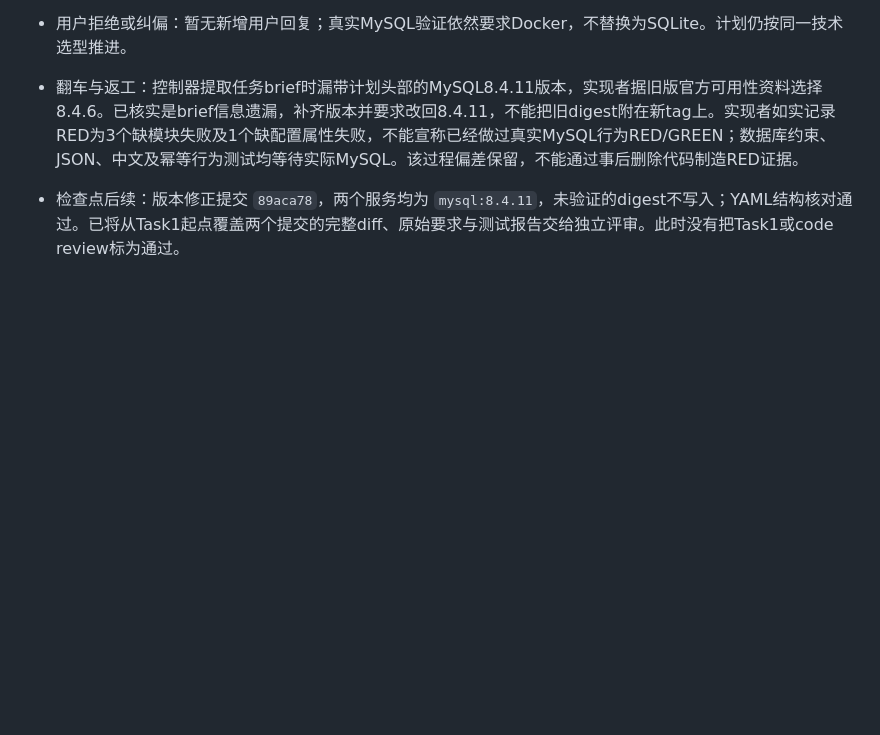
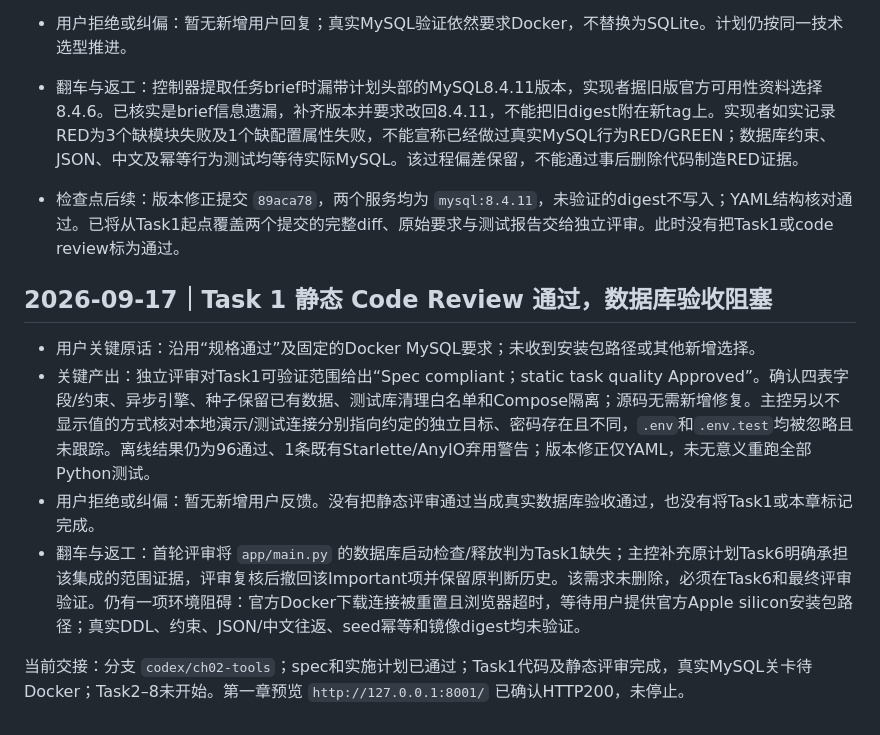
Before and after one commit to ny-glitch/ecommerce-support-agent, a Markdown page: dev-notes/ch02.md, the part around the change. Drawn GitHub-style; blank space fills up the shorter version.

Commit message:
docs: record database review and pending mysql validation

```diff
--- a/dev-notes/ch02.md
+++ b/dev-notes/ch02.md
@@ -80,3 +80,12 @@
 - 翻车与返工：控制器提取任务brief时漏带计划头部的MySQL8.4.11版本，实现者据旧版官方可用性资料选择8.4.6。已核实是brief信息遗漏，补齐版本并要求改回8.4.11，不能把旧digest附在新tag上。实现者如实记录RED为3个缺模块失败及1个缺配置属性失败，不能宣称已经做过真实MySQL行为RED/GREEN；数据库约束、JSON、中文及幂等行为测试均等待实际MySQL。该过程偏差保留，不能通过事后删除代码制造RED证据。
 
 - 检查点后续：版本修正提交 `89aca78`，两个服务均为 `mysql:8.4.11`，未验证的digest不写入；YAML结构核对通过。已将从Task1起点覆盖两个提交的完整diff、原始要求与测试报告交给独立评审。此时没有把Task1或code review标为通过。
+
+## 2026-09-17｜Task 1 静态 Code Review 通过，数据库验收阻塞
+
+- 用户关键原话：沿用“规格通过”及固定的Docker MySQL要求；未收到安装包路径或其他新增选择。
+- 关键产出：独立评审对Task1可验证范围给出“Spec compliant；static task quality Approved”。确认四表字段/约束、异步引擎、种子保留已有数据、测试库清理白名单和Compose隔离；源码无需新增修复。主控另以不显示值的方式核对本地演示/测试连接分别指向约定的独立目标、密码存在且不同，`.env`和`.env.test`均被忽略且未跟踪。离线结果仍为96通过、1条既有Starlette/AnyIO弃用警告；版本修正仅YAML，未无意义重跑全部Python测试。
+- 用户拒绝或纠偏：暂无新增用户反馈。没有把静态评审通过当成真实数据库验收通过，也没有将Task1或本章标记完成。
+- 翻车与返工：首轮评审将 `app/main.py` 的数据库启动检查/释放判为Task1缺失；主控补充原计划Task6明确承担该集成的范围证据，评审复核后撤回该Important项并保留原判断历史。该需求未删除，必须在Task6和最终评审验证。仍有一项环境阻碍：官方Docker下载连接被重置且浏览器超时，等待用户提供官方Apple silicon安装包路径；真实DDL、约束、JSON/中文往返、seed幂等和镜像digest均未验证。
+
+当前交接：分支 `codex/ch02-tools`；spec和实施计划已通过；Task1代码及静态评审完成，真实MySQL关卡待Docker；Task2–8未开始。第一章预览 `http://127.0.0.1:8001/` 已确认HTTP200，未停止。
```
